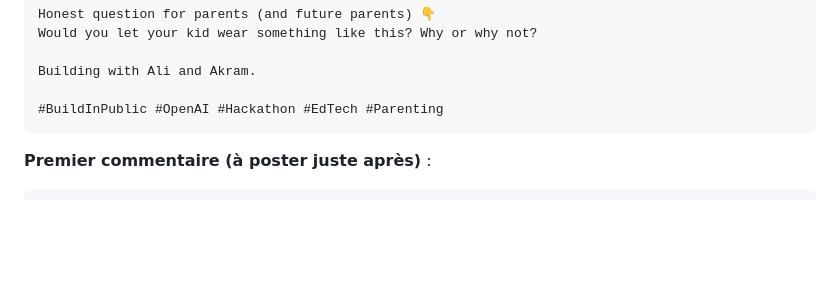
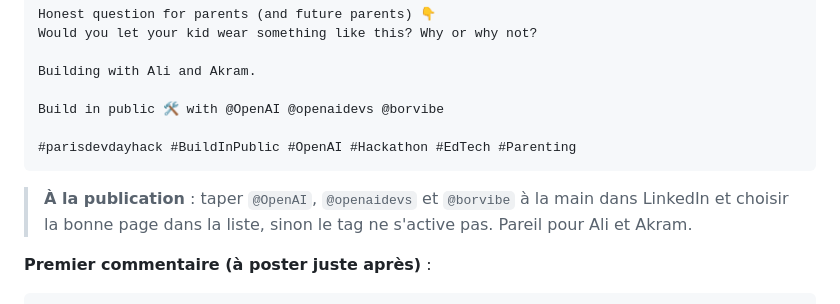
Before and after one commit to ebenbaruk/oomi-openai-devday-hack-2026, a Markdown page: doc/build-in-public/01-kickoff.md, the part around the change. GitHub-like rendering; blank space fills up the shorter version.

Commit message:
Add required tags to LinkedIn kickoff post

````diff
--- a/doc/build-in-public/01-kickoff.md
+++ b/doc/build-in-public/01-kickoff.md
@@ -41,8 +41,12 @@ Would you let your kid wear something like this? Why or why not?
 
 Building with Ali and Akram.
 
-#BuildInPublic #OpenAI #Hackathon #EdTech #Parenting
+Build in public 🛠️ with @OpenAI @openaidevs @borvibe
+
+#parisdevdayhack #BuildInPublic #OpenAI #Hackathon #EdTech #Parenting
 ```
+
+> **À la publication** : taper `@OpenAI`, `@openaidevs` et `@borvibe` à la main dans LinkedIn et choisir la bonne page dans la liste, sinon le tag ne s'active pas. Pareil pour Ali et Akram.
 
 **Premier commentaire (à poster juste après)** :
 
````
